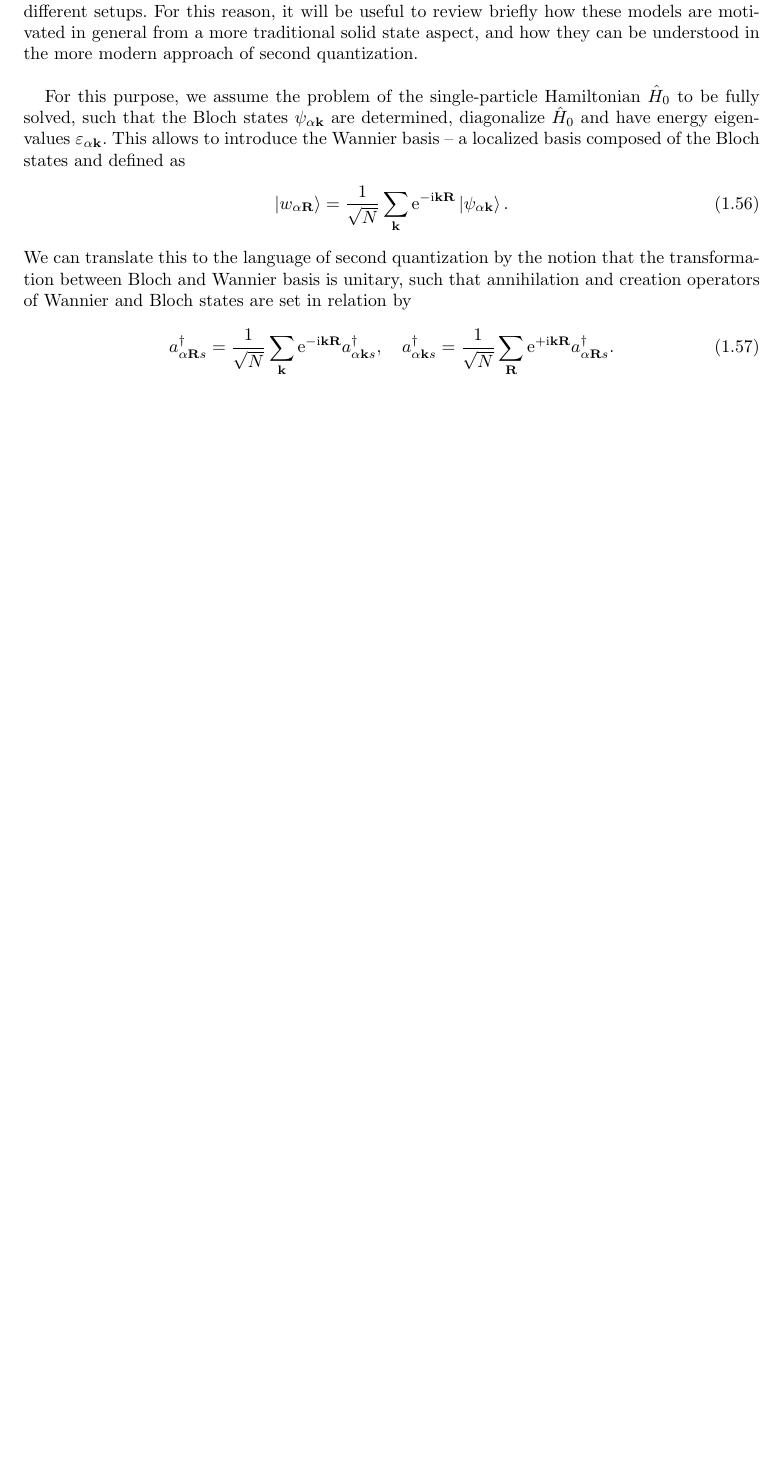
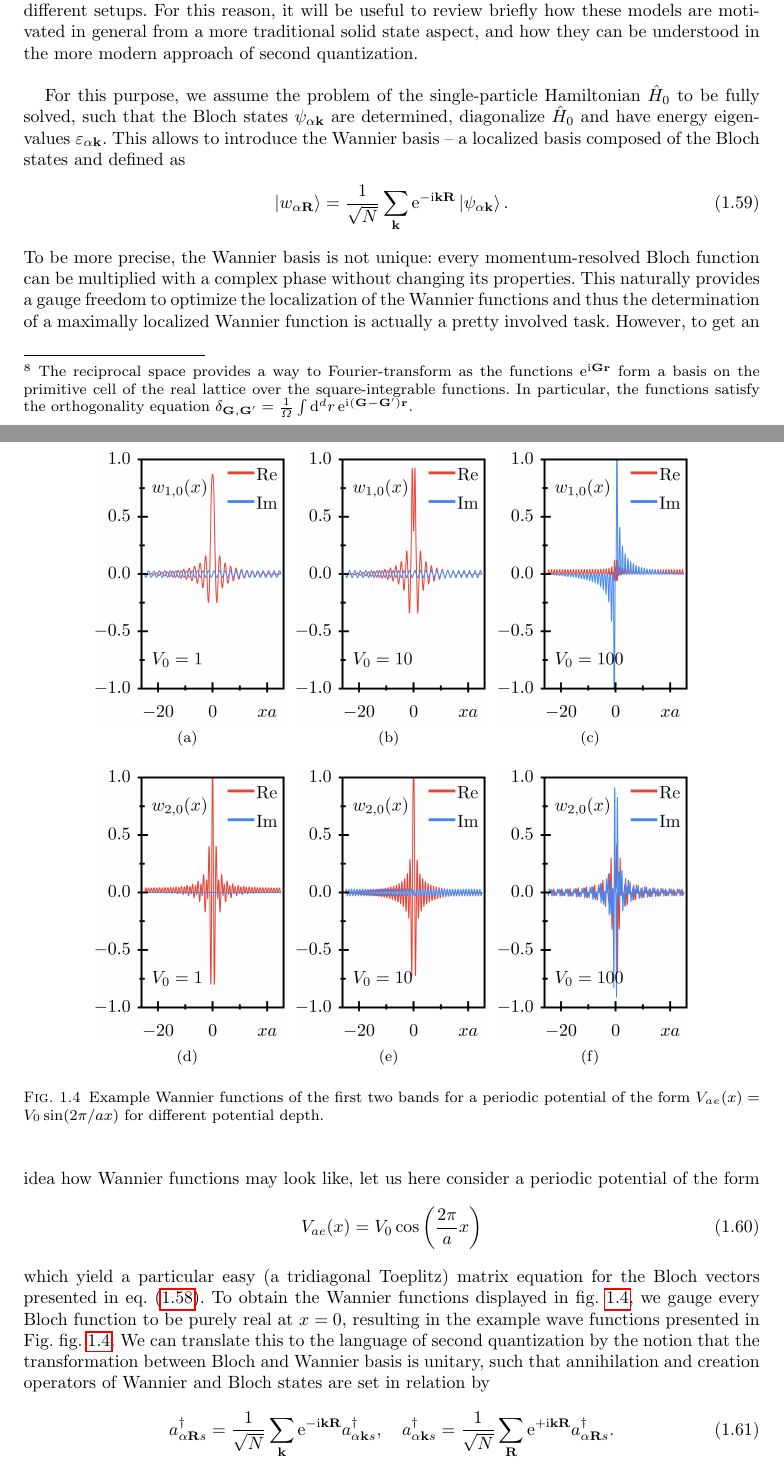
Before and after one commit to hallerinos/PhD-thesis, a LaTeX thesis (thesis/thesis.tex, which reads thesis/chapter_general.tex): part of page 27 of 96 before the commit and two parts of pages 27 and 28 of 96 after it, the two joined at a grey line, cut so that both start at the same text, the shorter picture padded with empty space. Compiled offline with pdfLaTeX.

Commit message:
finished periodic potentials & tight binding models :)

```diff
--- a/thesis/chapter_general.tex
+++ b/thesis/chapter_general.tex
@@ -446,3 +446,5 @@ If we relax this limit a bit, i.e. $P\gg 1$, a reasonable approximation of the l
     \quad
     t = -\frac{\pi^2\hbar^4}{a^3 m^2 bV_0}.
 \end{align}
+
+An alternative way to solve generic potentials can be obtained by expanding the Schrödinger equation in the reciprocal space through the following identities\footnote{The reciprocal space provides a way to Fourier-transform as the functions $\re^{\ri {\bf G r}}$ form a basis on the primitive cell of the real lattice over the square-integrable functions. In particular, the functions satisfy the orthogonality equation $\delta_{\bf G, G'}=\frac1{\Omega}\int\rd^dr\,\re^{\ri({\bf G-G'}){\bf r}}$.}
@@ -458,12 +477,32 @@ In \cref{part:results}, I will mostly cover theoretical aspects of tight binding
 For this reason, it will be useful to review briefly how these models are motivated in general from a more traditional solid state aspect, and how they can be understood in the more modern approach of second quantization.
 \\
 
+\begin{figure}
+    \centering
+    \subfigure[]{\includegraphics{figures/wannier1_1.png}}
+    \subfigure[]{\includegraphics{figures/wannier1_10.png}}
+    \subfigure[]{\includegraphics{figures/wannier1_100.png}}\\
+    \subfigure[]{\includegraphics{figures/wannier2_1.png}}
+    \subfigure[]{\includegraphics{figures/wannier2_10.png}}
+    \subfigure[]{\includegraphics{figures/wannier2_100.png}}\\
+    \caption{Example Wannier functions of the first two bands for a periodic potential of the form $V_{ae}(x)=V_0\sin(2\pi/ax)$ for different potential depth.}
+    \label{fig:tight_binding_wanniers}
+\end{figure}
+
 For this purpose, we assume the problem of the single-particle Hamiltonian $\hat H_0$ to be fully solved, such that the Bloch states $\psi_{\alpha{\bf k}}$ are determined, diagonalize $\hat H_0$ and have energy eigenvalues $\varepsilon_{\alpha{\bf k}}$.
 This allows to introduce the Wannier basis -- a localized basis composed of the Bloch states and defined as
 \begin{align}
     \ket{w_{\alpha{\bf R}}} = \frac1{\sqrt N}\sum_{\bf k}\re^{-\ri{\bf k}{\bf R}}\ket{\psi_{\alpha{\bf k}}}.
     \label{eq:wannier_states}
 \end{align}
+To be more precise, the Wannier basis is not unique: every momentum-resolved Bloch function can be multiplied with a complex phase without changing its properties.
+This naturally provides a gauge freedom to optimize the localization of the Wannier functions and thus the determination of a maximally localized Wannier function is actually a pretty involved task.
+However, to get an idea how Wannier functions may look like, let us here consider a periodic potential of the form
+\begin{align}
+    V_{ae}(x) = V_0\cos\brlr{\frac{2\pi}a x}
+\end{align}
+which yield a particular easy (a tridiagonal Toeplitz) matrix equation for the Bloch vectors presented in \cref{eq:periodic_lattices_numerics}.
+To obtain the Wannier functions displayed in \cref{fig:tight_binding_wanniers}, we gauge every Bloch function to be purely real at $x=0$, resulting in the example wave functions presented in Fig.~\cref{fig:tight_binding_wanniers}.
 We can translate this to the language of second quantization by the notion that
 the transformation between Bloch and Wannier basis is unitary, such that annihilation and creation operators of Wannier and Bloch states are set in relation by
 \begin{align}
```
Also changed, not shown: thesis/figures/wannier1_1.png (added), thesis/figures/wannier1_10.png (added), thesis/figures/wannier1_100.png (added), thesis/figures/wannier2_1.png (added), thesis/figures/wannier2_10.png (added), thesis/figures/wannier2_100.png (added), thesis/chapter_general.tex (19 more changed lines), 2 other files.
